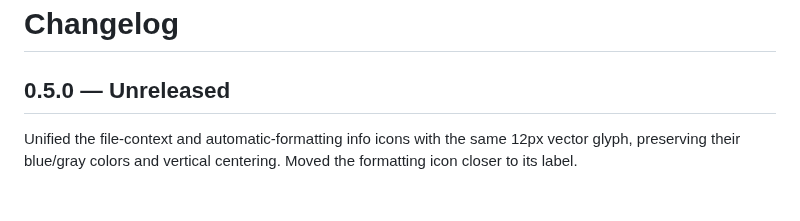
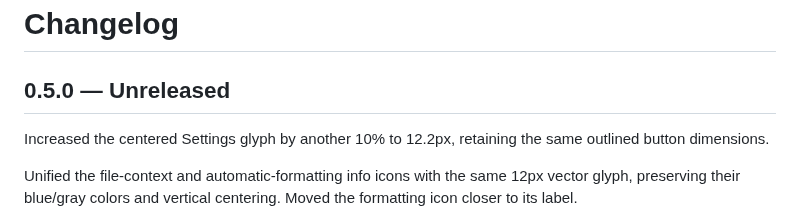
Before and after one commit to kira-explore/formatting-controls, a Markdown page: CHANGELOG.md, the part around the change. Rendered like a GitHub page; blank space fills up the shorter version.

Commit message:
fix: enlarge centered settings glyph

```diff
--- a/CHANGELOG.md
+++ b/CHANGELOG.md
@@ -1,6 +1,8 @@
 # Changelog
 
 ## 0.5.0 — Unreleased
+
+Increased the centered Settings glyph by another 10% to 12.2px, retaining the same outlined button dimensions.
 
 Unified the file-context and automatic-formatting info icons with the same 12px vector glyph, preserving their blue/gray colors and vertical centering. Moved the formatting icon closer to its label.
 
```
Also changed, not shown: docs/status-controls.md (+1 -1 lines), docs/assets/status-card-dark.png, 1 other file.
